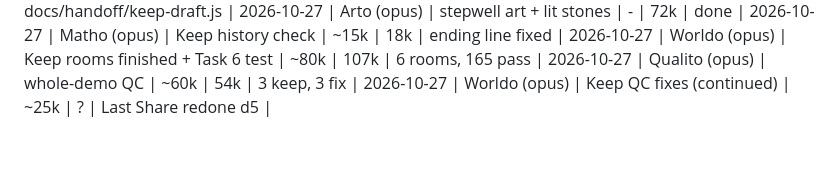
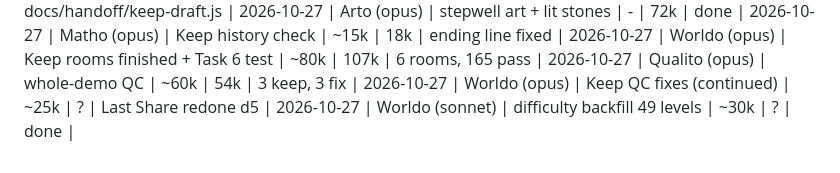
Before and after one commit to kyle-tracy/mathblox, a Markdown page: docs/budget.md, the part around the change. GitHub-like rendering.

Commit message:
CEO: budget line
Co-Authored-By: Claude Opus 5.5 <noreply@anthropic.com>

```diff
--- a/docs/budget.md
+++ b/docs/budget.md
@@ -57,3 +57,4 @@ date | agent | task | est | actual | note
 2026-10-27 | Worldo (opus) | Keep rooms finished + Task 6 test | ~80k | 107k | 6 rooms, 165 pass |
 2026-10-27 | Qualito (opus) | whole-demo QC | ~60k | 54k | 3 keep, 3 fix |
 2026-10-27 | Worldo (opus) | Keep QC fixes (continued) | ~25k | ? | Last Share redone d5 |
+2026-10-27 | Worldo (sonnet) | difficulty backfill 49 levels | ~30k | ? | done |
```
